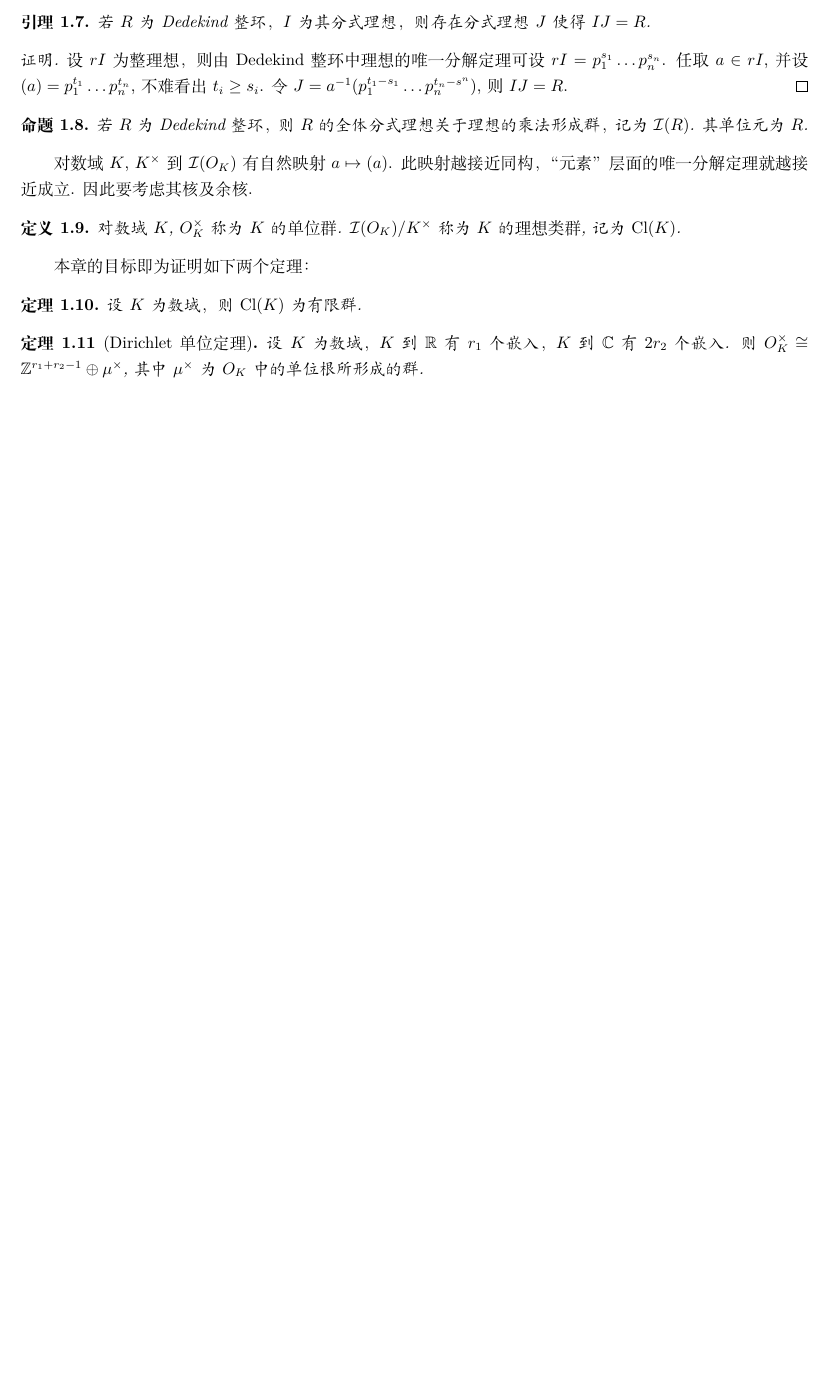
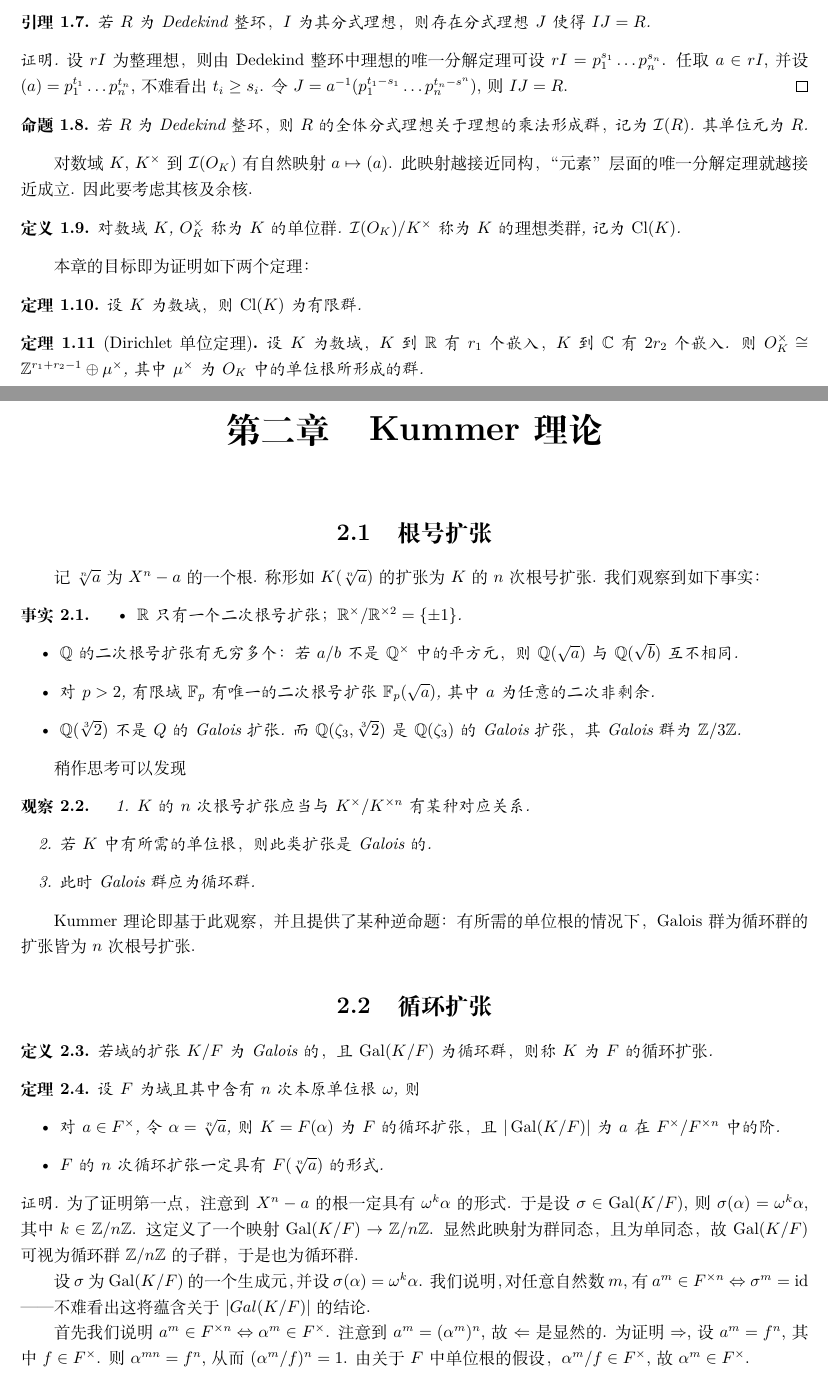
Before and after one commit to tonyxty/fermat, a LaTeX book (main.tex, which reads Kummer.tex): part of page 2 of 2 before the commit and two parts of pages 2 and 3 of 4 after it, the two joined at a grey line, cut so that both start at the same text, the shorter picture padded with empty space. Compiled offline with XeLaTeX.

Commit message:
写 循环扩张

```diff
--- /dev/null
+++ b/Kummer.tex
@@ -0,0 +1,42 @@
+\chapter{Kummer 理论}
+
+\section{根号扩张}
+记 $\sqrt[n]{a}$ 为 $X^n - a$ 的一个根.  称形如 $K(\sqrt[n]{a})$ 的扩张为 $K$ 的 $n$ 次根号扩张.  我们观察到如下事实：
+\begin{fact}
+  \begin{itemize}
+  \item $\R$ 只有一个二次根号扩张；$\R^\times / \R^{\times2} = \{\pm 1\}$.
+  \item $\Q$ 的二次根号扩张有无穷多个：若 $a/b$ 不是 $\Q^\times$ 中的平方元，则 $\Q(\sqrt a)$ 与 $\Q(\sqrt b)$ 互不相同.
+  \item 对 $p > 2$, 有限域 $\F_p$ 有唯一的二次根号扩张 $\F_p(\sqrt a)$, 其中 $a$ 为任意的二次非剩余.
+  \item $\Q(\sqrt[3]{2})$ 不是 $Q$ 的 Galois 扩张.  而 $\Q(\zeta_3, \sqrt[3]{2})$ 是 $\Q(\zeta_3)$ 的 Galois 扩张，其 Galois 群为 $\Z/3\Z$.
+  \end{itemize}
+\end{fact}
+稍作思考可以发现
+\begin{obs}
+  \begin{enumerate}
+  \item $K$ 的 $n$ 次根号扩张应当与 $K^\times / K^{\times n}$ 有某种对应关系.
+  \item 若 $K$ 中有所需的单位根，则此类扩张是 Galois 的.
+  \item 此时 Galois 群应为循环群.
+  \end{enumerate}
+\end{obs}
+
+Kummer 理论即基于此观察，并且提供了某种逆命题：有所需的单位根的情况下，Galois 群为循环群的扩张皆为 $n$ 次根号扩张.
+
+\section{循环扩张}
+\begin{defn}
+  若域的扩张 $K/F$ 为 Galois 的，且 $\Gal(K/F)$ 为循环群，则称 $K$ 为 $F$ 的\emph{循环扩张}.
+\end{defn}
+
+\begin{thm}
+  设 $F$ 为域且其中含有 $n$ 次本原单位根 $\omega$, 则
+  \begin{itemize}
+  \item 对 $a \in F^\times$, 令 $\alpha = \sqrt[n]{a}$, 则 $K = F(\alpha)$ 为 $F$ 的循环扩张，且 $|\Gal(K/F)|$ 为 $a$ 在 $F^\times / F^{\times n}$ 中的阶.
+  \item $F$ 的 $n$ 次循环扩张一定具有 $F(\sqrt[n]{a})$ 的形式.
+  \end{itemize}
+\end{thm}
+
+\begin{proof}
+  为了证明第一点，注意到 $X^n - a$ 的根一定具有 $\omega^k \alpha$ 的形式.  于是设 $\sigma \in \Gal(K/F)$, 则 $\sigma(\alpha) = \omega^k \alpha$, 其中 $k \in \Z/n\Z$.  这定义了一个映射 $\Gal(K/F) \to \Z/n\Z$.  显然此映射为群同态，且为单同态，故 $\Gal(K/F)$ 可视为循环群 $\Z/n\Z$ 的子群，于是也为循环群.
+
+  设 $\sigma$ 为 $\Gal(K/F)$ 的一个生成元，并设 $\sigma(\alpha) = \omega^k \alpha$.  我们说明，对任意自然数 $m$, 有 $a^m \in F^{\times n} \Leftrightarrow \sigma^m = \id$——不难看出这将蕴含关于 $|Gal(K/F)|$ 的结论.
+
+  首先我们说明 $a^m \in F^{\times n} \Leftrightarrow \alpha^m \in F^\times$.  注意到 $a^m = (\alpha^m)^n$, 故 $\Leftarrow$ 是显然的.  为证明 $\Rightarrow$, 设 $a^m = f^n$, 其中 $f \in F^\times$.  则 $\alpha^{mn} = f^n$, 从而 $(\alpha^m/f)^n = 1$.  由关于 $F$ 中单位根的假设，$\alpha^m/f \in F^\times$, 故 $\alpha^m \in F^\times$.
--- a/main.tex
+++ b/main.tex
@@ -9,11 +9,15 @@
 \newcommand\F{\mathbb F}
 \newcommand\I{\mathcal I}
 \DeclareMathOperator{\Cl}{Cl}
+\DeclareMathOperator{\Gal}{Gal}
+\DeclareMathOperator{\id}{id}
 \newtheorem{thm}{定理}[chapter]
 \newtheorem{question}[thm]{问题}
 \newtheorem{fact}[thm]{事实}
+\newtheorem{obs}[thm]{观察}
 \newtheorem{defn}[thm]{定义}
 \newtheorem{lemma}[thm]{引理}
+\newtheorem{cor}[thm]{推论}
 \newtheorem{prop}[thm]{命题}
 
 \begin{document}
```
Also changed, not shown: Kummer.tex (15 more changed lines), main.tex (1 more changed lines).
